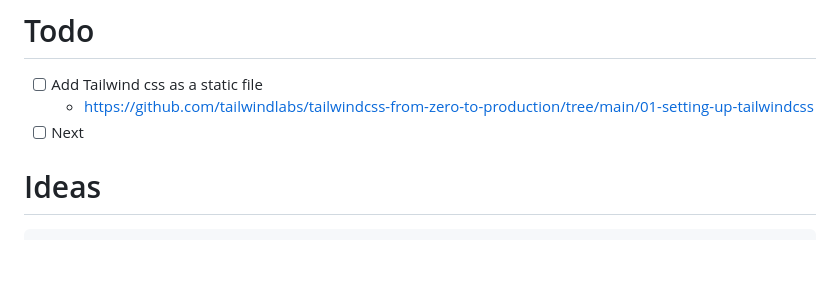
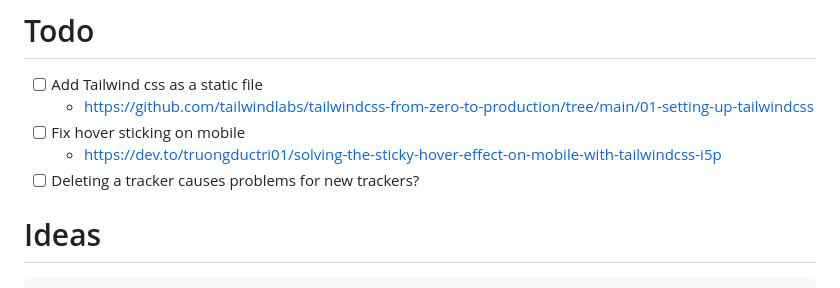
Before and after one commit to treytiderman/tracker, a Markdown page: TODO.md, the part around the change. GitHub-like rendering; blank space fills up the shorter version.

Commit message:
Add Todo

```diff
--- a/TODO.md
+++ b/TODO.md
@@ -2,7 +2,9 @@
 
 - [ ] Add Tailwind css as a static file
     - https://github.com/tailwindlabs/tailwindcss-from-zero-to-production/tree/main/01-setting-up-tailwindcss
-- [ ] Next
+- [ ] Fix hover sticking on mobile
+	- https://dev.to/truongductri01/solving-the-sticky-hover-effect-on-mobile-with-tailwindcss-i5p
+- [ ] Deleting a tracker causes problems for new trackers?
 
 # Ideas
 
```
